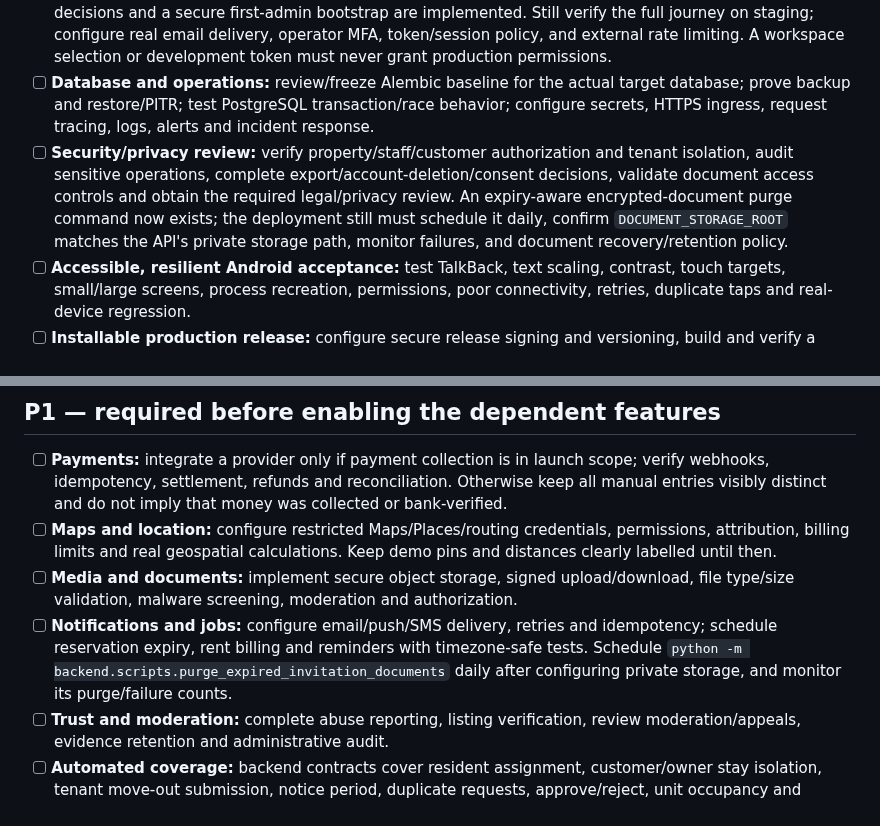
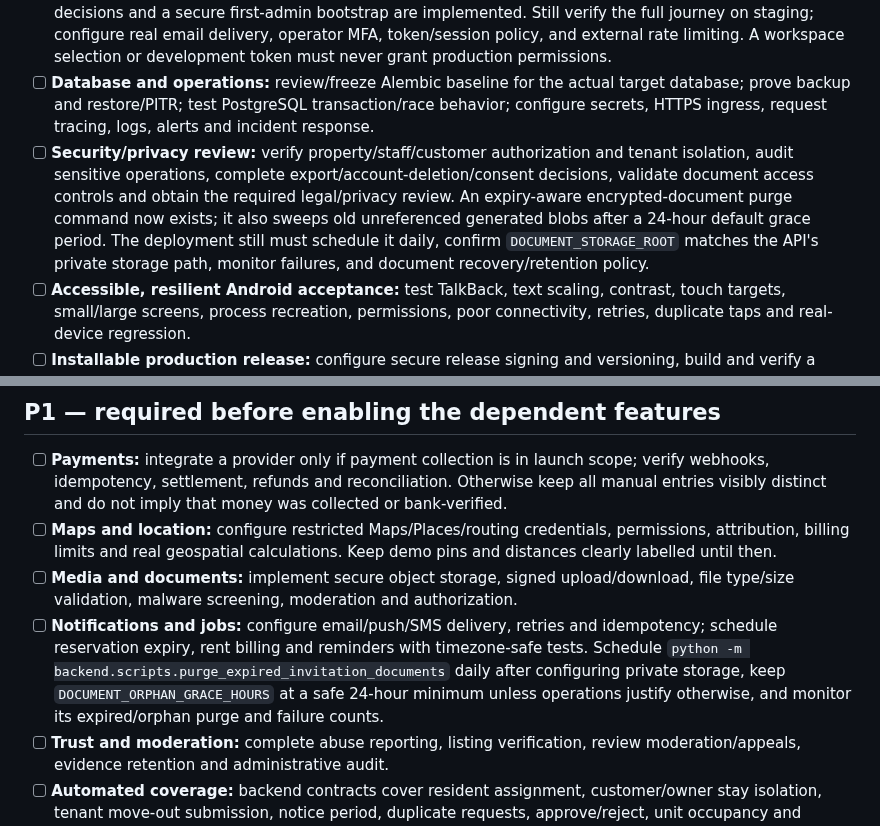
Before and after one commit to radhengle/StayEasy, a Markdown page: docs/RELEASE_CHECKLIST.md, 2 parts joined by grey strips. Drawn GitHub-style.

Commit message:
Document orphan blob grace period in release checklist

```diff
--- a/docs/RELEASE_CHECKLIST.md
+++ b/docs/RELEASE_CHECKLIST.md
@@ -8,7 +8,7 @@ This is the prioritized release backlog. A green build is necessary, but it is n
 - [ ] **Complete resident/stay synchronization:** owner stay history, customer My Stay, notice/move-out lifecycle and tenant move-out request/review are server-backed. Still prove cross-device/reinstall restoration and authenticated staging behavior; complete consistent offline, retry and conflict handling for all remaining workflows.
 - [ ] **Production account and owner approval:** admin-only Owner requests, audited approve/reject decisions and a secure first-admin bootstrap are implemented. Still verify the full journey on staging; configure real email delivery, operator MFA, token/session policy, and external rate limiting. A workspace selection or development token must never grant production permissions.
 - [ ] **Database and operations:** review/freeze Alembic baseline for the actual target database; prove backup and restore/PITR; test PostgreSQL transaction/race behavior; configure secrets, HTTPS ingress, request tracing, logs, alerts and incident response.
-- [ ] **Security/privacy review:** verify property/staff/customer authorization and tenant isolation, audit sensitive operations, complete export/account-deletion/consent decisions, validate document access controls and obtain the required legal/privacy review. An expiry-aware encrypted-document purge command now exists; the deployment still must schedule it daily, confirm `DOCUMENT_STORAGE_ROOT` matches the API's private storage path, monitor failures, and document recovery/retention policy.
+- [ ] **Security/privacy review:** verify property/staff/customer authorization and tenant isolation, audit sensitive operations, complete export/account-deletion/consent decisions, validate document access controls and obtain the required legal/privacy review. An expiry-aware encrypted-document purge command now exists; it also sweeps old unreferenced generated blobs after a 24-hour default grace period. The deployment still must schedule it daily, confirm `DOCUMENT_STORAGE_ROOT` matches the API's private storage path, monitor failures, and document recovery/retention policy.
 - [ ] **Accessible, resilient Android acceptance:** test TalkBack, text scaling, contrast, touch targets, small/large screens, process recreation, permissions, poor connectivity, retries, duplicate taps and real-device regression.
 - [ ] **Installable production release:** configure secure release signing and versioning, build and verify a signed APK/AAB, confirm artifact provenance, and rehearse the store/internal-track release. The current CI release APK is unsigned and is for build validation only.
 
@@ -17,7 +17,7 @@ This is the prioritized release backlog. A green build is necessary, but it is n
 - [ ] **Payments:** integrate a provider only if payment collection is in launch scope; verify webhooks, idempotency, settlement, refunds and reconciliation. Otherwise keep all manual entries visibly distinct and do not imply that money was collected or bank-verified.
 - [ ] **Maps and location:** configure restricted Maps/Places/routing credentials, permissions, attribution, billing limits and real geospatial calculations. Keep demo pins and distances clearly labelled until then.
 - [ ] **Media and documents:** implement secure object storage, signed upload/download, file type/size validation, malware screening, moderation and authorization.
-- [ ] **Notifications and jobs:** configure email/push/SMS delivery, retries and idempotency; schedule reservation expiry, rent billing and reminders with timezone-safe tests. Schedule `python -m backend.scripts.purge_expired_invitation_documents` daily after configuring private storage, and monitor its purge/failure counts.
+- [ ] **Notifications and jobs:** configure email/push/SMS delivery, retries and idempotency; schedule reservation expiry, rent billing and reminders with timezone-safe tests. Schedule `python -m backend.scripts.purge_expired_invitation_documents` daily after configuring private storage, keep `DOCUMENT_ORPHAN_GRACE_HOURS` at a safe 24-hour minimum unless operations justify otherwise, and monitor its expired/orphan purge and failure counts.
 - [ ] **Trust and moderation:** complete abuse reporting, listing verification, review moderation/appeals, evidence retention and administrative audit.
 - [ ] **Automated coverage:** backend contracts cover resident assignment, customer/owner stay isolation, tenant move-out submission, notice period, duplicate requests, approve/reject, unit occupancy and encrypted invitation-document access/retention. PostgreSQL 16 CI now runs a concurrent same-bed reservation test (one success, one conflict). Still add authenticated end-to-end staging journeys and real-device/offline regression. CI run #318 passed the expanded document-security suite, run #317 passed PostgreSQL concurrency plus APK builds, and run #316 passed the auth-entry emulator assertions plus APK builds.
 
```
